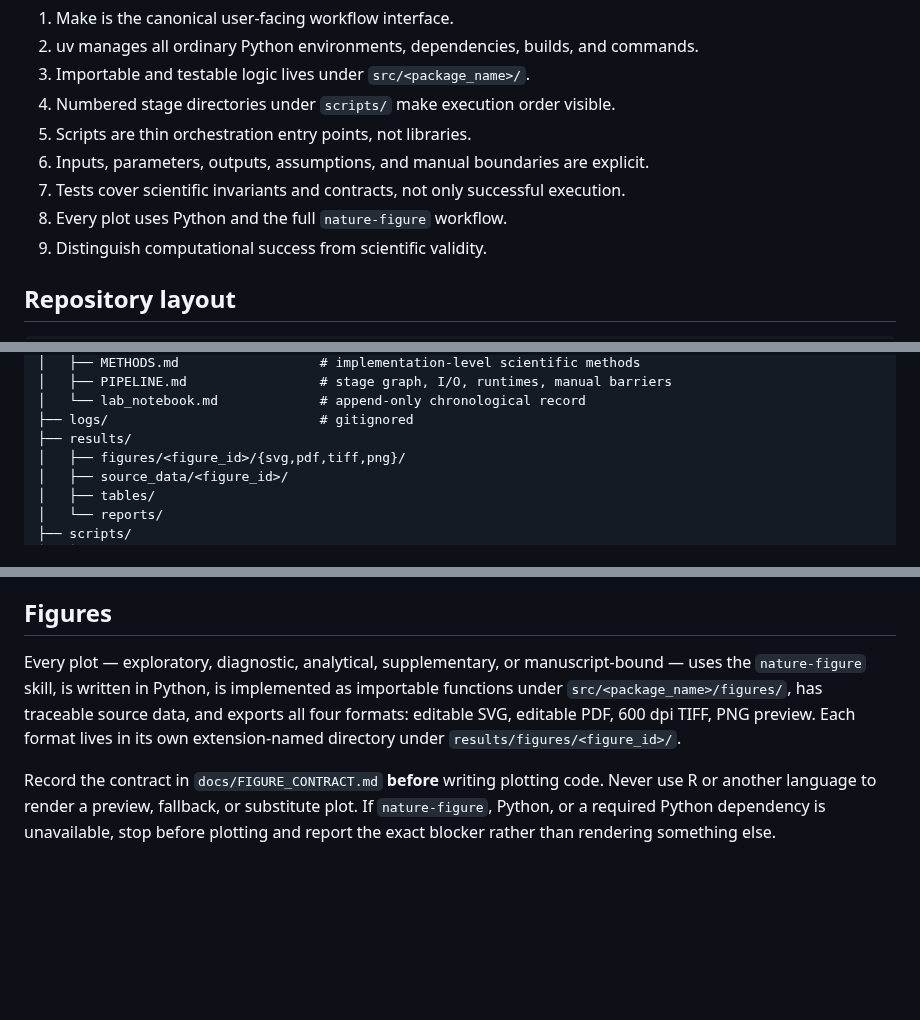
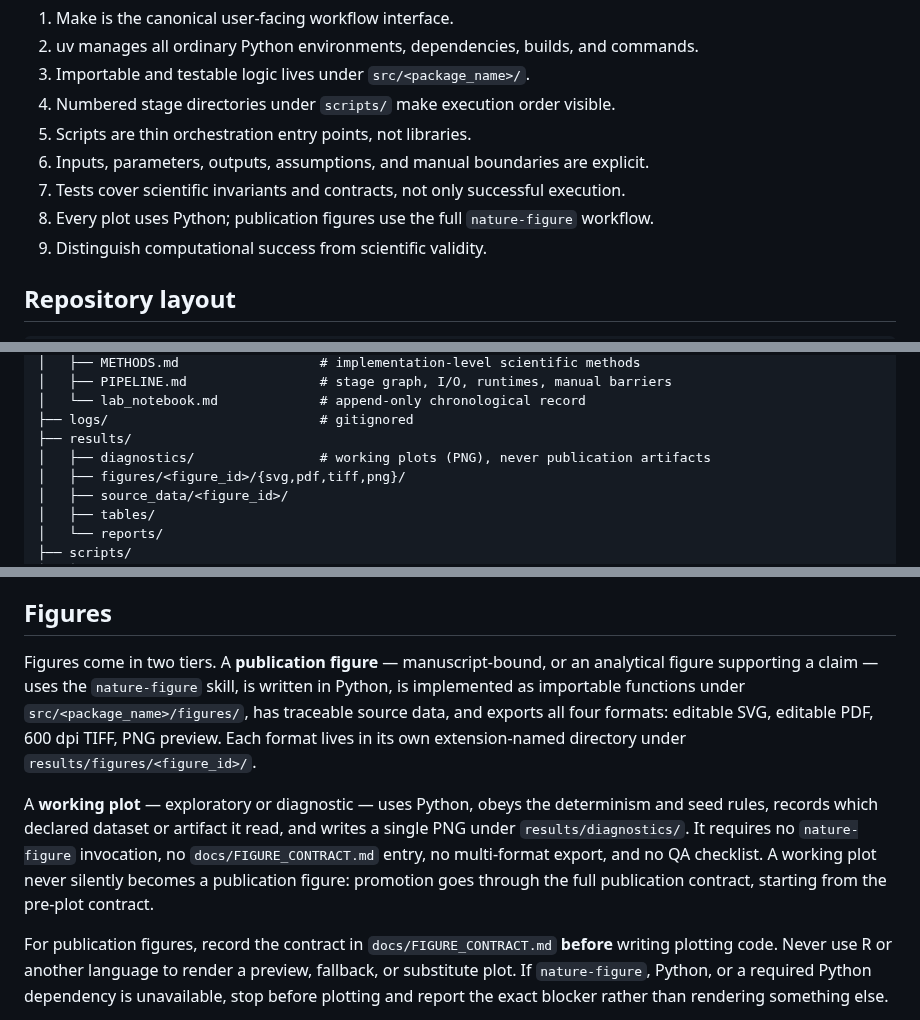
Before and after one commit to lucascamillomd/research-repo-standard, a Markdown page: AGENTS.md, 3 parts joined by grey strips. GitHub-like rendering; blank space fills up the shorter version.

Commit message:
feat: two-tier figure contract with working plots

```diff
--- a/AGENTS.md
+++ b/AGENTS.md
@@ -163,7 +163,7 @@ blocks you, stop and say so rather than working around it.
 5. Scripts are thin orchestration entry points, not libraries.
 6. Inputs, parameters, outputs, assumptions, and manual boundaries are explicit.
 7. Tests cover scientific invariants and contracts, not only successful execution.
-8. Every plot uses Python and the full `nature-figure` workflow.
+8. Every plot uses Python; publication figures use the full `nature-figure` workflow.
 9. Distinguish computational success from scientific validity.
 
 ## Repository layout
@@ -201,6 +201,7 @@ blocks you, stop and say so rather than working around it.
 │   └── lab_notebook.md             # append-only chronological record
 ├── logs/                           # gitignored
 ├── results/
+│   ├── diagnostics/                # working plots (PNG), never publication artifacts
 │   ├── figures/<figure_id>/{svg,pdf,tiff,png}/
 │   ├── source_data/<figure_id>/
 │   ├── tables/
@@ -302,13 +303,22 @@ making or implementing the scientific judgment and report the blocker.
 
 ## Figures
 
-Every plot — exploratory, diagnostic, analytical, supplementary, or manuscript-bound
-— uses the `nature-figure` skill, is written in Python, is implemented as importable
-functions under `src/<package_name>/figures/`, has traceable source data, and exports
-all four formats: editable SVG, editable PDF, 600 dpi TIFF, PNG preview. Each format
-lives in its own extension-named directory under `results/figures/<figure_id>/`.
+Figures come in two tiers. A **publication figure** — manuscript-bound, or an
+analytical figure supporting a claim — uses the `nature-figure` skill, is written in
+Python, is implemented as importable functions under `src/<package_name>/figures/`,
+has traceable source data, and exports all four formats: editable SVG, editable PDF,
+600 dpi TIFF, PNG preview. Each format lives in its own extension-named directory
+under `results/figures/<figure_id>/`.
 
-Record the contract in `docs/FIGURE_CONTRACT.md` **before** writing plotting code.
+A **working plot** — exploratory or diagnostic — uses Python, obeys the determinism
+and seed rules, records which declared dataset or artifact it read, and writes a
+single PNG under `results/diagnostics/`. It requires no `nature-figure` invocation,
+no `docs/FIGURE_CONTRACT.md` entry, no multi-format export, and no QA checklist. A
+working plot never silently becomes a publication figure: promotion goes through the
+full publication contract, starting from the pre-plot contract.
+
+For publication figures, record the contract in `docs/FIGURE_CONTRACT.md` **before**
+writing plotting code.
 Never use R or another language to render a preview, fallback, or substitute plot. If
 `nature-figure`, Python, or a required Python dependency is unavailable, stop before
 plotting and report the exact blocker rather than rendering something else.
```
